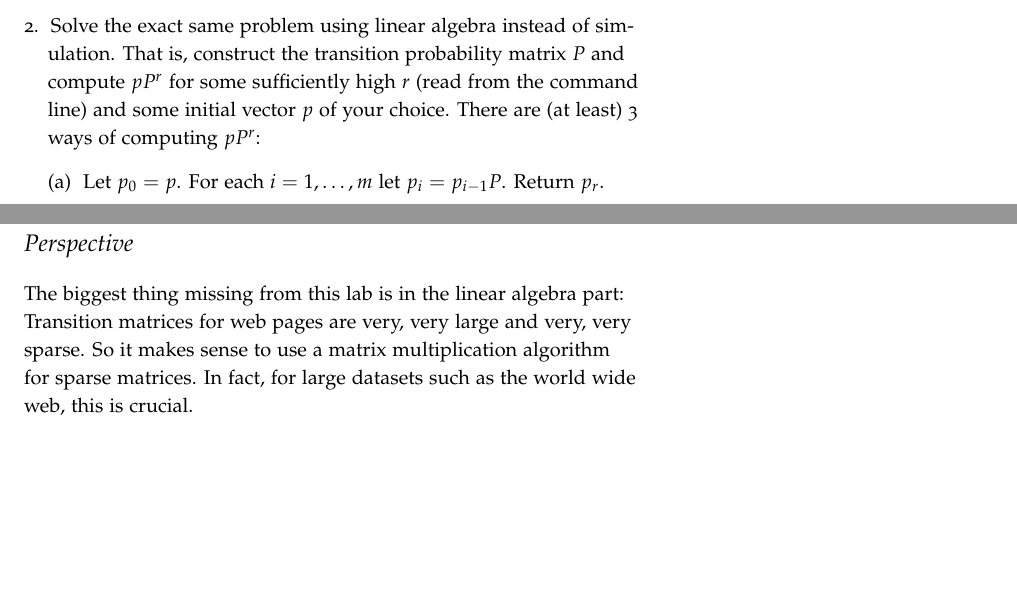
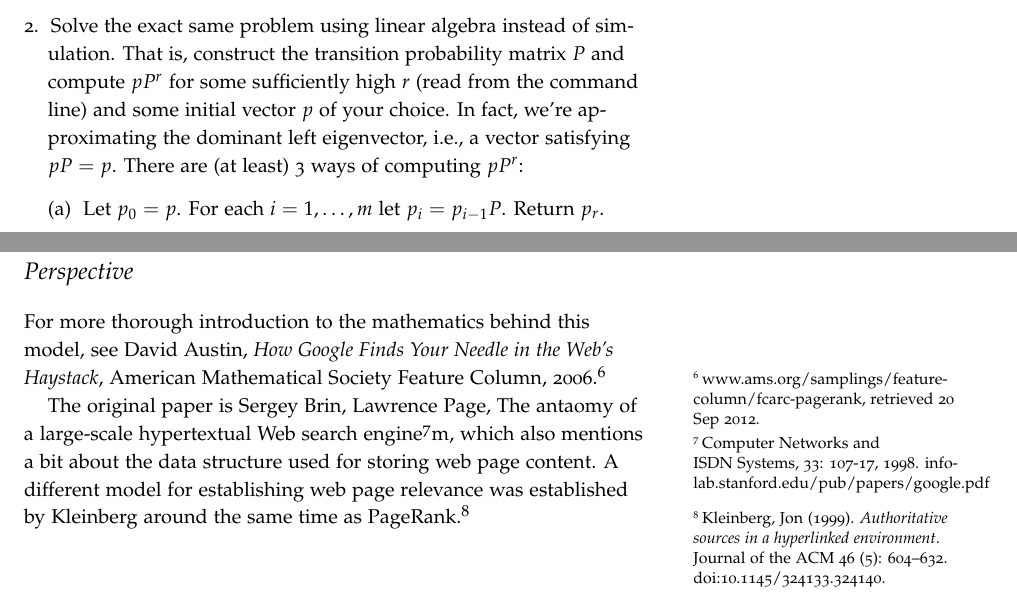
Before and after one commit to thorehusfeldt/edan55-labs, a LaTeX document (pagerank/docs/pagerank.tex): two parts of pages 2 and 4 of 4, joined at a grey line, cut so that both start at the same text, the shorter picture padded with empty space. Compiled offline with pdfLaTeX; a LaTeX package or settings file that is missing is left out.

Commit message:
More perspective

```diff
--- a/pagerank/docs/pagerank.tex
+++ b/pagerank/docs/pagerank.tex
@@ -117,6 +118,8 @@ M. Ripeanu and I. Foster and A. Iamnitchi. \emph{Mapping the Gnutella
   That is, construct the transition probability matrix $P$ and
   compute $pP^r$ for some sufficiently high $r$ (read from the command
   line) and some initial vector $p$ of your choice.
+  In fact, we're approximating the dominant left eigenvector, i.e., a
+  vector satisfying $pP= p$.
   There are (at least) 3 ways of computing $pP^r$:
   \begin{enumerate}
   \item Let $p_0= p$. For each $i=1,\ldots, m$ let $p_i = p_{i-1}
@@ -231,14 +233,19 @@ Start a search engine company based on this idea.
 \section{Perspective}
 
-The biggest thing missing from this lab is in the linear algebra part:
-Transition matrices for web pages are very, very large and very, very
-sparse.
-So it makes sense to use a matrix multiplication algorithm for sparse
-matrices.
-In fact, for large datasets such as the world wide web, this is
-crucial.
+For more thorough introduction to the mathematics
+  behind this model, see David Austin, \emph{How Google Finds Your Needle in
+  the Web's Haystack}, American Mathematical Society Feature Column,
+  2006.\sidenote{www.ams.org/samplings/feature-column/fcarc-pagerank, retrieved
+20 Sep 2012.}
 
-
-
-
+The original paper is Sergey Brin, Lawrence Page, The antaomy of a
+large-scale hypertextual Web search engine\sidenote{Computer Networks
+  and ISDN Systems, 33: 107-17, 1998.
+  infolab.stanford.edu/pub/papers/google.pdf}m, which also mentions a
+bit about the data structure used for storing web page content.
+A different model for establishing web page relevance was established
+by Kleinberg around the same time as PageRank.\sidenote{Kleinberg, Jon (1999).
+  \emph{Authoritative sources in a hyperlinked environment}.
+  Journal of the ACM 46 (5): 604--632.
+  doi:10.1145/324133.324140.}
 \end{document}
```
Also changed, not shown: pagerank/docs/pagerank.tex (4 more changed lines).
